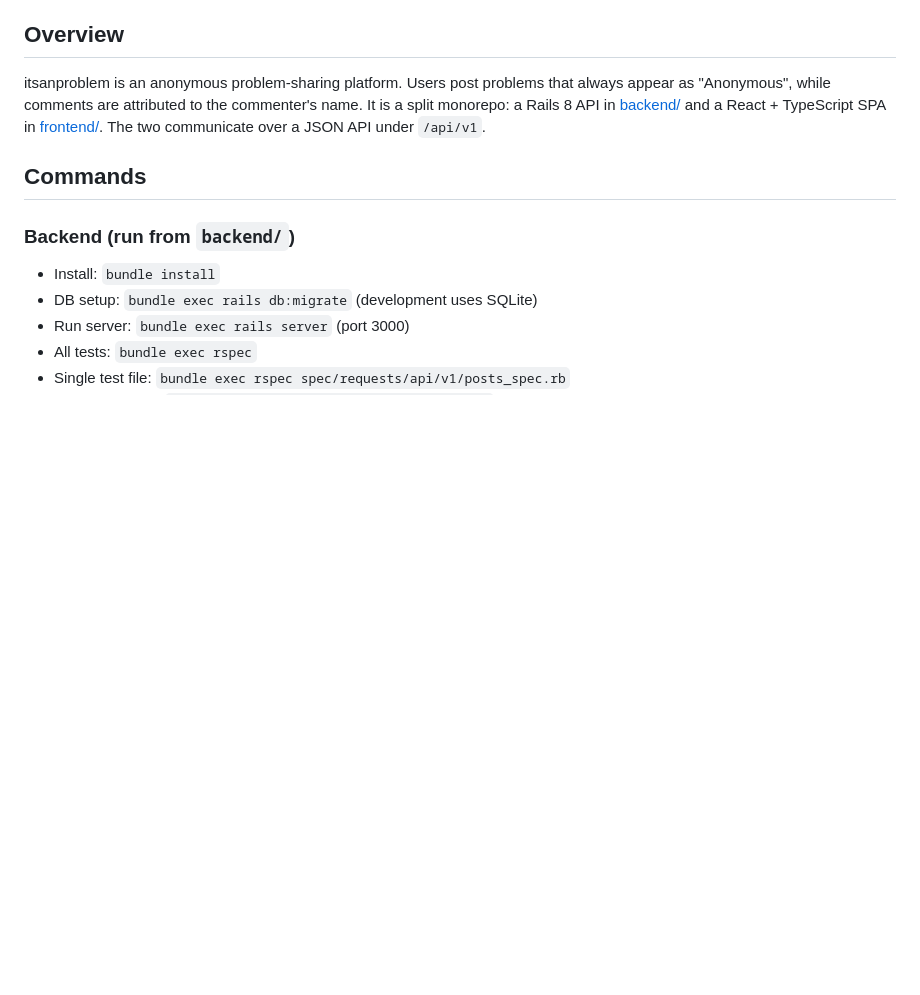
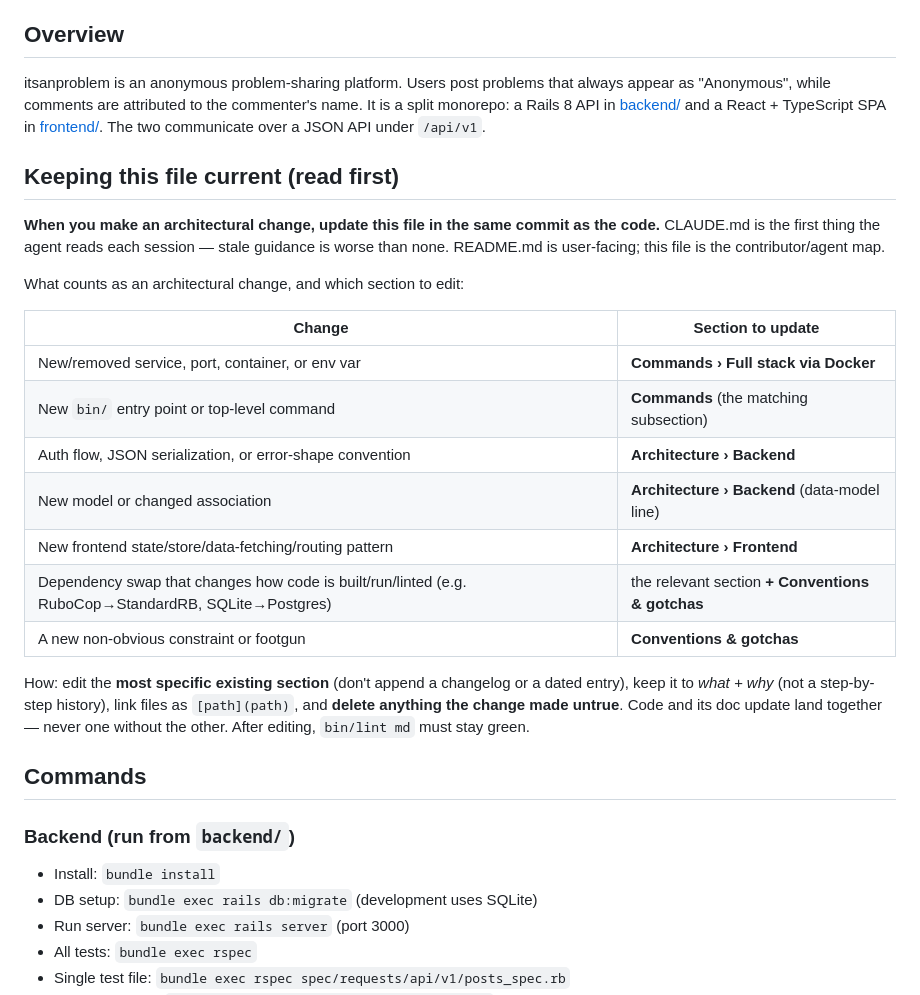
Before and after one commit to BhupendraNegi/itsanproblem, a Markdown page: CLAUDE.md, the part around the change. Drawn GitHub-style; blank space fills up the shorter version.

Commit message:
docs(CLAUDE.md): require updating it on architectural changes
Add a 'Keeping this file current' section: a what-changed → which-section
table plus how-to guidance, so architecture changes update CLAUDE.md in the
same commit as the code.

Co-Authored-By: Claude Opus 4.8 <noreply@anthropic.com>

```diff
--- a/CLAUDE.md
+++ b/CLAUDE.md
@@ -5,6 +5,24 @@ This file provides guidance to Claude Code (claude.ai/code) when working with co
 ## Overview
 
 itsanproblem is an anonymous problem-sharing platform. Users post problems that always appear as "Anonymous", while comments are attributed to the commenter's name. It is a split monorepo: a Rails 8 API in [backend/](backend/) and a React + TypeScript SPA in [frontend/](frontend/). The two communicate over a JSON API under `/api/v1`.
+
+## Keeping this file current (read first)
+
+**When you make an architectural change, update this file in the same commit as the code.** CLAUDE.md is the first thing the agent reads each session — stale guidance is worse than none. README.md is user-facing; this file is the contributor/agent map.
+
+What counts as an architectural change, and which section to edit:
+
+| Change | Section to update |
+|--------|-------------------|
+| New/removed service, port, container, or env var | **Commands › Full stack via Docker** |
+| New `bin/` entry point or top-level command | **Commands** (the matching subsection) |
+| Auth flow, JSON serialization, or error-shape convention | **Architecture › Backend** |
+| New model or changed association | **Architecture › Backend** (data-model line) |
+| New frontend state/store/data-fetching/routing pattern | **Architecture › Frontend** |
+| Dependency swap that changes how code is built/run/linted (e.g. RuboCop→StandardRB, SQLite→Postgres) | the relevant section **+ Conventions & gotchas** |
+| A new non-obvious constraint or footgun | **Conventions & gotchas** |
+
+How: edit the **most specific existing section** (don't append a changelog or a dated entry), keep it to *what + why* (not a step-by-step history), link files as `[path](path)`, and **delete anything the change made untrue**. Code and its doc update land together — never one without the other. After editing, `bin/lint md` must stay green.
 
 ## Commands
 
```
